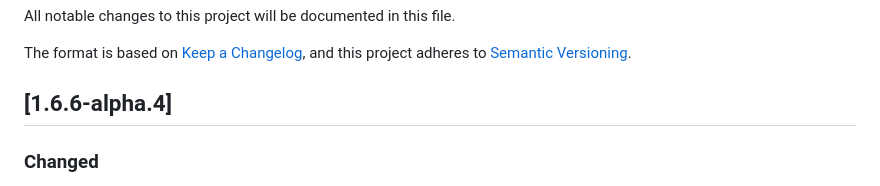
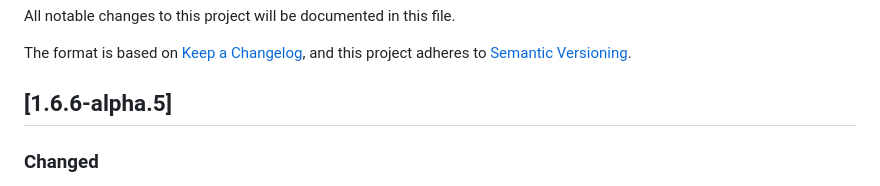
Before and after one commit to hediet/vscode-drawio, a Markdown page: CHANGELOG.md, the part around the change. Rendered like a GitHub page.

Commit message:
Alpha 5.

```diff
--- a/CHANGELOG.md
+++ b/CHANGELOG.md
@@ -5,7 +5,7 @@ All notable changes to this project will be documented in this file.
 The format is based on [Keep a Changelog](https://keepachangelog.com/en/1.0.0/),
 and this project adheres to [Semantic Versioning](https://semver.org/spec/v2.0.0.html).
 
-## [1.6.6-alpha.4]
+## [1.6.6-alpha.5]
 
 ### Changed
 
```
